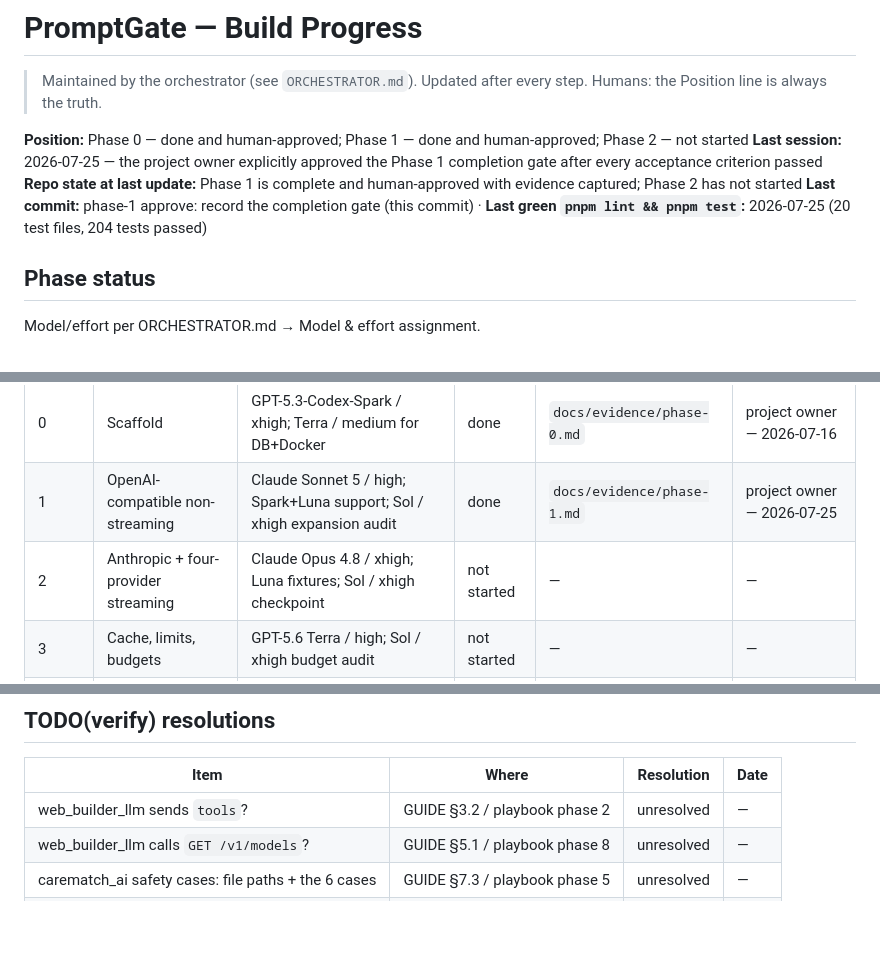
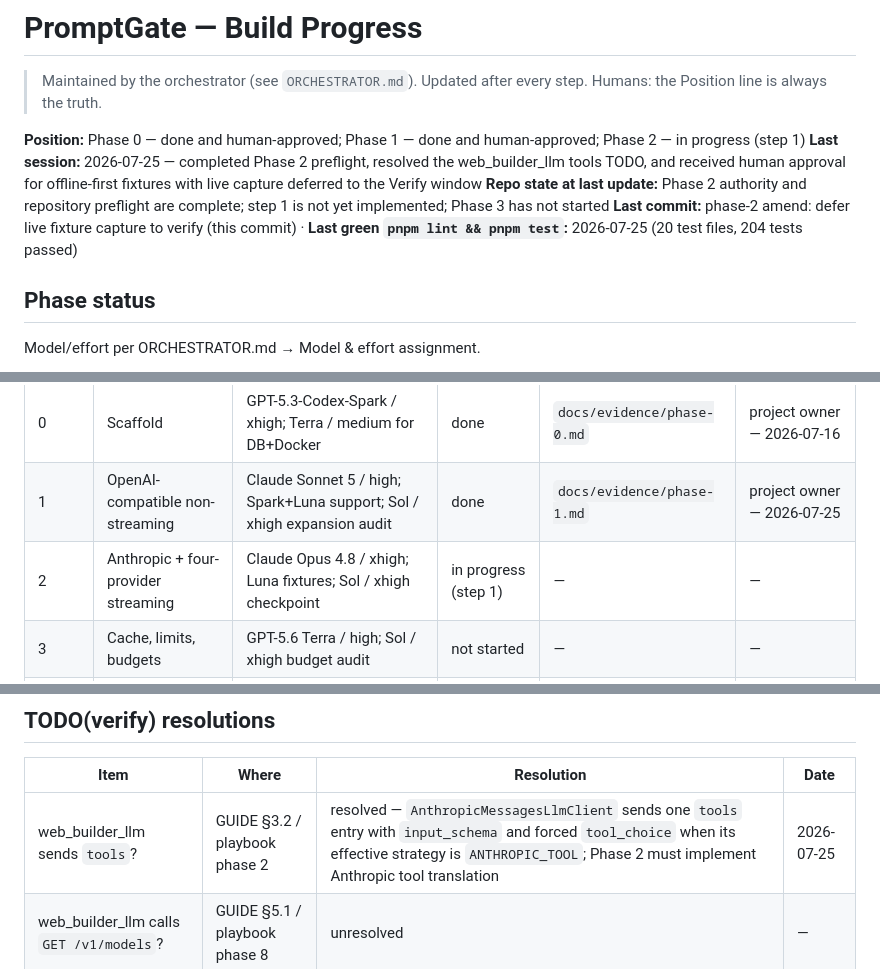
Before and after one commit to ASDFGHJKLZXC123/promptgate, a Markdown page: PROGRESS.md, 3 parts joined by grey strips. GitHub-like rendering; blank space fills up the shorter version.

Commit message:
phase-2 amend: defer live fixture capture to verify

```diff
--- a/PROGRESS.md
+++ b/PROGRESS.md
@@ -2,10 +2,10 @@
 
 > Maintained by the orchestrator (see `ORCHESTRATOR.md`). Updated after every step. Humans: the Position line is always the truth.
 
-**Position:** Phase 0 — done and human-approved; Phase 1 — done and human-approved; Phase 2 — not started
-**Last session:** 2026-07-25 — the project owner explicitly approved the Phase 1 completion gate after every acceptance criterion passed
-**Repo state at last update:** Phase 1 is complete and human-approved with evidence captured; Phase 2 has not started
-**Last commit:** phase-1 approve: record the completion gate (this commit) · **Last green `pnpm lint && pnpm test`:** 2026-07-25 (20 test files, 204 tests passed)
+**Position:** Phase 0 — done and human-approved; Phase 1 — done and human-approved; Phase 2 — in progress (step 1)
+**Last session:** 2026-07-25 — completed Phase 2 preflight, resolved the web_builder_llm tools TODO, and received human approval for offline-first fixtures with live capture deferred to the Verify window
+**Repo state at last update:** Phase 2 authority and repository preflight are complete; step 1 is not yet implemented; Phase 3 has not started
+**Last commit:** phase-2 amend: defer live fixture capture to verify (this commit) · **Last green `pnpm lint && pnpm test`:** 2026-07-25 (20 test files, 204 tests passed)
 
 ## Phase status
 
@@ -15,7 +15,7 @@ Model/effort per ORCHESTRATOR.md → Model & effort assignment.
 |---|---|---|---|---|---|
 | 0 | Scaffold | GPT-5.3-Codex-Spark / xhigh; Terra / medium for DB+Docker | done | `docs/evidence/phase-0.md` | project owner — 2026-07-16 |
 | 1 | OpenAI-compatible non-streaming | Claude Sonnet 5 / high; Spark+Luna support; Sol / xhigh expansion audit | done | `docs/evidence/phase-1.md` | project owner — 2026-07-25 |
-| 2 | Anthropic + four-provider streaming | Claude Opus 4.8 / xhigh; Luna fixtures; Sol / xhigh checkpoint | not started | — | — |
+| 2 | Anthropic + four-provider streaming | Claude Opus 4.8 / xhigh; Luna fixtures; Sol / xhigh checkpoint | in progress (step 1) | — | — |
 | 3 | Cache, limits, budgets | GPT-5.6 Terra / high; Sol / xhigh budget audit | not started | — | — |
 | 4 | Prompt registry | GPT-5.6 Terra / high; Spark support | not started | — | — |
 | 5 | Eval harness | Claude Opus 4.8 / xhigh; Spark+Luna support; Fable dataset | not started | — | — |
@@ -46,7 +46,7 @@ Status values: `not started` · `in progress (step K)` · `verify pending` · `a
 
 | Item | Where | Resolution | Date |
 |---|---|---|---|
-| web_builder_llm sends `tools`? | GUIDE §3.2 / playbook phase 2 | unresolved | — |
+| web_builder_llm sends `tools`? | GUIDE §3.2 / playbook phase 2 | resolved — `AnthropicMessagesLlmClient` sends one `tools` entry with `input_schema` and forced `tool_choice` when its effective strategy is `ANTHROPIC_TOOL`; Phase 2 must implement Anthropic tool translation | 2026-07-25 |
 | web_builder_llm calls `GET /v1/models`? | GUIDE §5.1 / playbook phase 8 | unresolved | — |
 | carematch_ai safety cases: file paths + the 6 cases | GUIDE §7.3 / playbook phase 5 | unresolved | — |
 | web_builder_llm provider config surface (env vars) | GUIDE §9 / playbook phase 8 | unresolved | — |
```
Also changed, not shown: other parts of PROGRESS.md (+2 -0 lines), BUILD_PLAYBOOK.md (+3 -1 lines).
